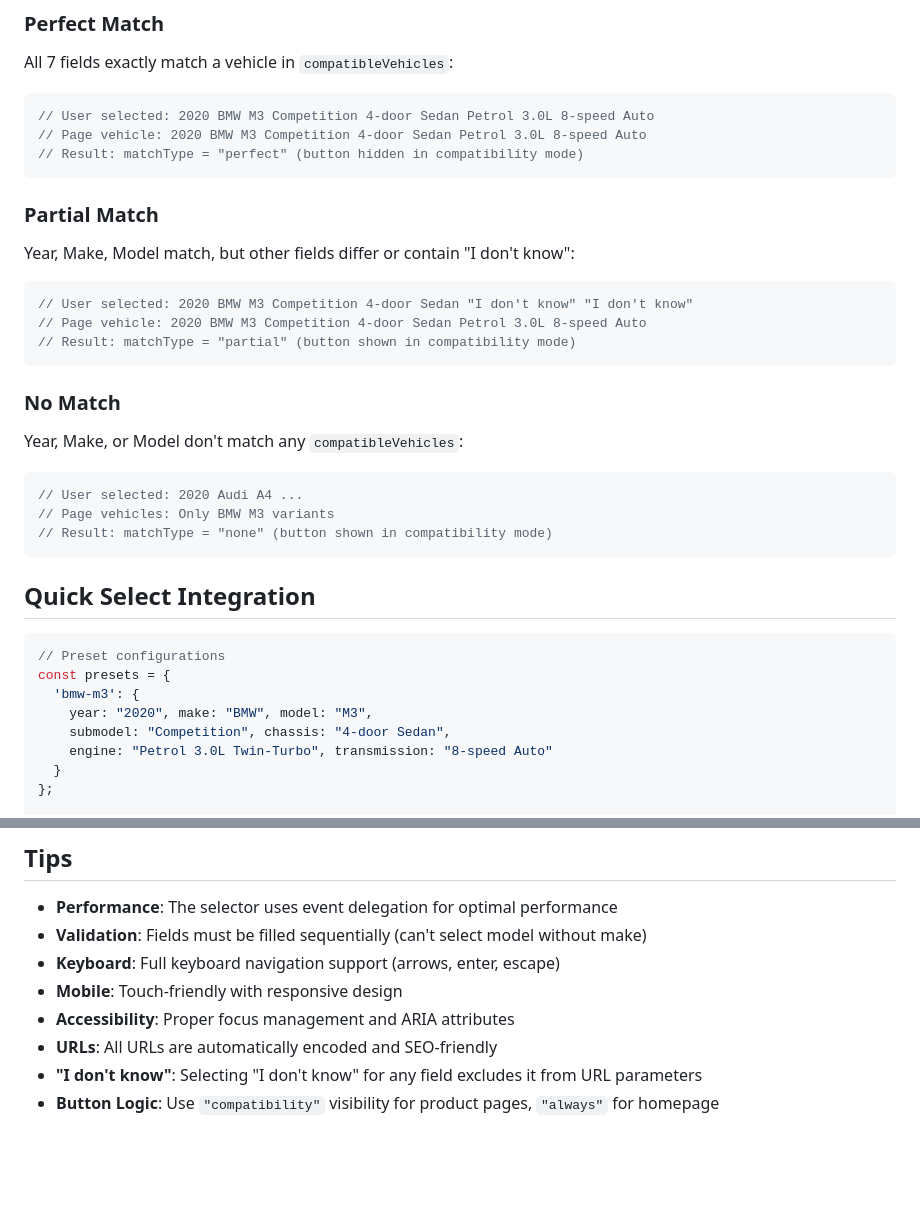
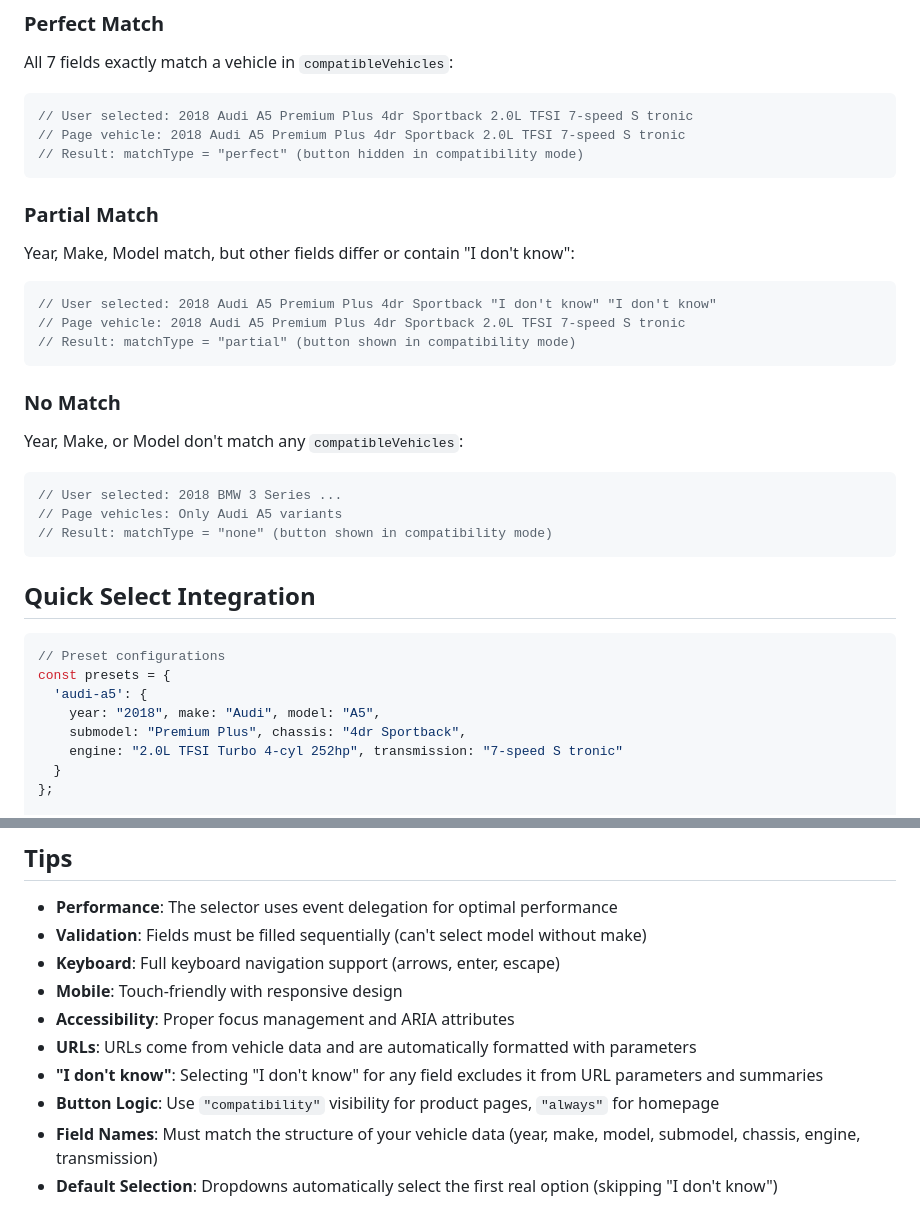
Before and after one commit to AlexandruBreahna/fcptestwebsite, a Markdown page: README.md, 2 parts joined by grey strips. GitHub-like rendering; blank space fills up the shorter version.

````diff
--- a/README.md
+++ b/README.md
@@ -327,24 +343,24 @@ The selector determines three types of matches:
 ### Perfect Match
 All 7 fields exactly match a vehicle in `compatibleVehicles`:
 ```javascript
-// User selected: 2020 BMW M3 Competition 4-door Sedan Petrol 3.0L 8-speed Auto
-// Page vehicle: 2020 BMW M3 Competition 4-door Sedan Petrol 3.0L 8-speed Auto
+// User selected: 2018 Audi A5 Premium Plus 4dr Sportback 2.0L TFSI 7-speed S tronic
+// Page vehicle: 2018 Audi A5 Premium Plus 4dr Sportback 2.0L TFSI 7-speed S tronic
 // Result: matchType = "perfect" (button hidden in compatibility mode)
 ```
 
 ### Partial Match
 Year, Make, Model match, but other fields differ or contain "I don't know":
 ```javascript
-// User selected: 2020 BMW M3 Competition 4-door Sedan "I don't know" "I don't know"
-// Page vehicle: 2020 BMW M3 Competition 4-door Sedan Petrol 3.0L 8-speed Auto
+// User selected: 2018 Audi A5 Premium Plus 4dr Sportback "I don't know" "I don't know"
+// Page vehicle: 2018 Audi A5 Premium Plus 4dr Sportback 2.0L TFSI 7-speed S tronic
 // Result: matchType = "partial" (button shown in compatibility mode)
 ```
 
 ### No Match
 Year, Make, or Model don't match any `compatibleVehicles`:
 ```javascript
-// User selected: 2020 Audi A4 ...
-// Page vehicles: Only BMW M3 variants
+// User selected: 2018 BMW 3 Series ...
+// Page vehicles: Only Audi A5 variants
 // Result: matchType = "none" (button shown in compatibility mode)
 ```
 
@@ -353,10 +369,10 @@ Year, Make, or Model don't match any `compatibleVehicles`:
 ```javascript
 // Preset configurations
 const presets = {
-  'bmw-m3': {
-    year: "2020", make: "BMW", model: "M3",
-    submodel: "Competition", chassis: "4-door Sedan",
-    engine: "Petrol 3.0L Twin-Turbo", transmission: "8-speed Auto"
+  'audi-a5': {
+    year: "2018", make: "Audi", model: "A5",
+    submodel: "Premium Plus", chassis: "4dr Sportback",
+    engine: "2.0L TFSI Turbo 4-cyl 252hp", transmission: "7-speed S tronic"
   }
 };
 
@@ -415,6 +431,8 @@ onError: (error) => {
 - **Keyboard**: Full keyboard navigation support (arrows, enter, escape)
 - **Mobile**: Touch-friendly with responsive design
 - **Accessibility**: Proper focus management and ARIA attributes
-- **URLs**: All URLs are automatically encoded and SEO-friendly
-- **"I don't know"**: Selecting "I don't know" for any field excludes it from URL parameters
+- **URLs**: URLs come from vehicle data and are automatically formatted with parameters
+- **"I don't know"**: Selecting "I don't know" for any field excludes it from URL parameters and summaries
 - **Button Logic**: Use `"compatibility"` visibility for product pages, `"always"` for homepage
+- **Field Names**: Must match the structure of your vehicle data (year, make, model, submodel, chassis, engine, transmission)
+- **Default Selection**: Dropdowns automatically select the first real option (skipping "I don't know")
````
Also changed, not shown: other parts of README.md (+49 -33 lines).
